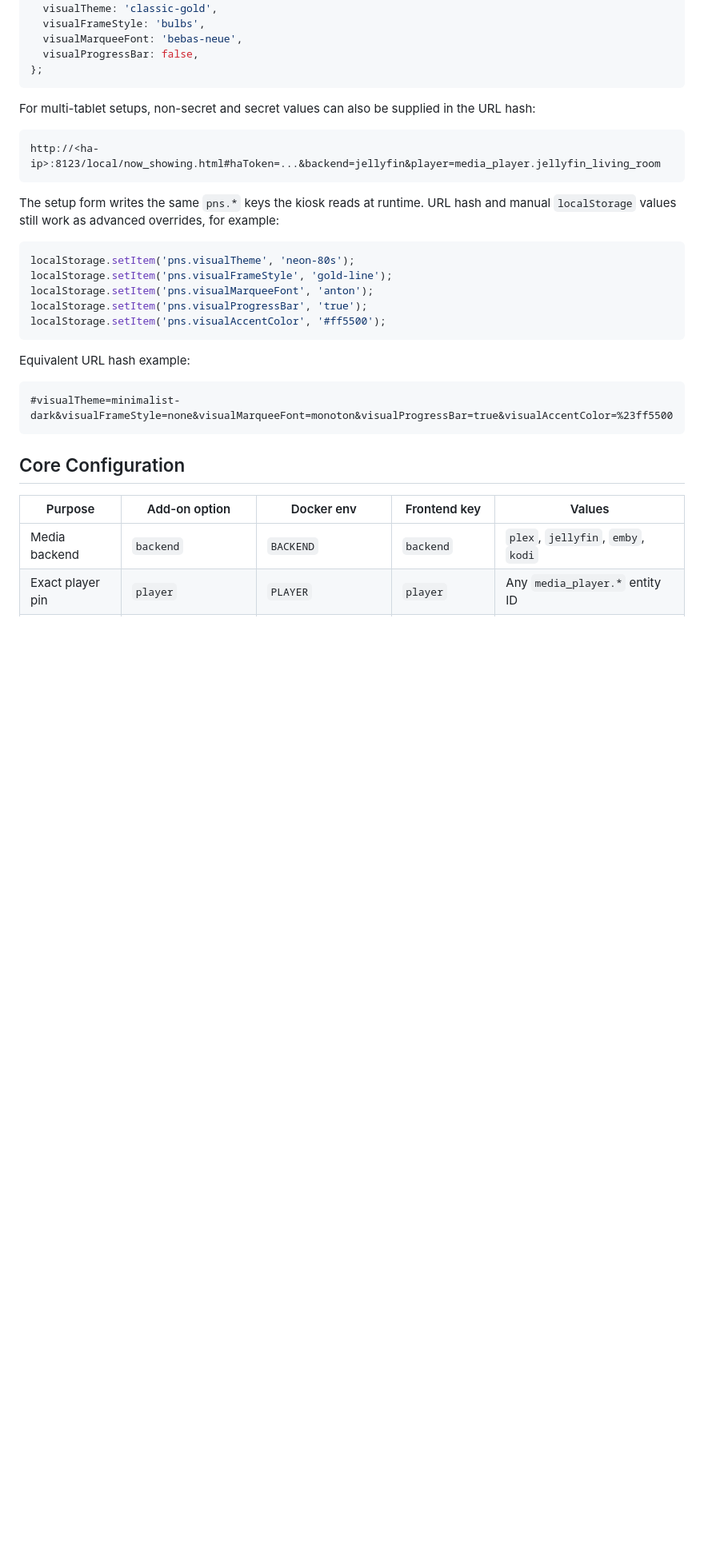
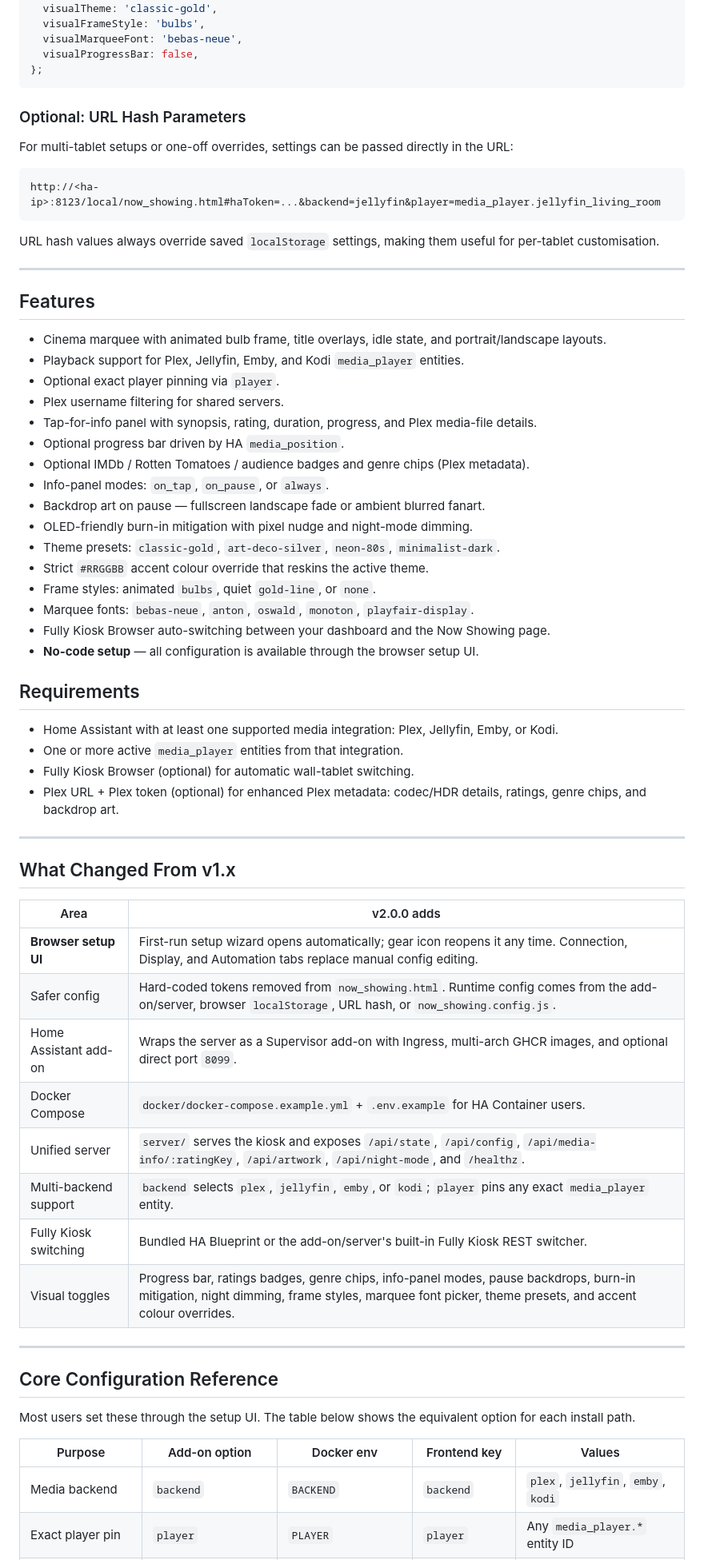
Before and after one commit to rusty4444/plex-now-showing, a Markdown page: README.md, the part around one of its changes. Shown at 80% size. Rendered like a GitHub page; blank space fills up the shorter version.

````diff
--- a/README.md
+++ b/README.md
@@ -262,32 +193,64 @@ window.NOW_SHOWING_CONFIG = {
 };
 ```
 
-For multi-tablet setups, non-secret and secret values can also be supplied in
-the URL hash:
+### Optional: URL Hash Parameters
 
-```text
+For multi-tablet setups or one-off overrides, settings can be passed directly in the URL:
+
+```
 http://<ha-ip>:8123/local/now_showing.html#haToken=...&backend=jellyfin&player=media_player.jellyfin_living_room
 ```
 
-The setup form writes the same `pns.*` keys the kiosk reads at runtime. URL
-hash and manual `localStorage` values still work as advanced overrides, for
-example:
+URL hash values always override saved `localStorage` settings, making them useful for per-tablet customisation.
 
-```javascript
-localStorage.setItem('pns.visualTheme', 'neon-80s');
-localStorage.setItem('pns.visualFrameStyle', 'gold-line');
-localStorage.setItem('pns.visualMarqueeFont', 'anton');
-localStorage.setItem('pns.visualProgressBar', 'true');
-localStorage.setItem('pns.visualAccentColor', '#ff5500');
-```
+---
 
-Equivalent URL hash example:
+## Features
 
-```text
-#visualTheme=minimalist-dark&visualFrameStyle=none&visualMarqueeFont=monoton&visualProgressBar=true&visualAccentColor=%23ff5500
-```
+- Cinema marquee with animated bulb frame, title overlays, idle state, and portrait/landscape layouts.
+- Playback support for Plex, Jellyfin, Emby, and Kodi `media_player` entities.
+- Optional exact player pinning via `player`.
+- Plex username filtering for shared servers.
+- Tap-for-info panel with synopsis, rating, duration, progress, and Plex media-file details.
+- Optional progress bar driven by HA `media_position`.
+- Optional IMDb / Rotten Tomatoes / audience badges and genre chips (Plex metadata).
+- Info-panel modes: `on_tap`, `on_pause`, or `always`.
+- Backdrop art on pause — fullscreen landscape fade or ambient blurred fanart.
+- OLED-friendly burn-in mitigation with pixel nudge and night-mode dimming.
+- Theme presets: `classic-gold`, `art-deco-silver`, `neon-80s`, `minimalist-dark`.
+- Strict `#RRGGBB` accent colour override that reskins the active theme.
+- Frame styles: animated `bulbs`, quiet `gold-line`, or `none`.
+- Marquee fonts: `bebas-neue`, `anton`, `oswald`, `monoton`, `playfair-display`.
+- Fully Kiosk Browser auto-switching between your dashboard and the Now Showing page.
+- **No-code setup** — all configuration is available through the browser setup UI.
 
-## Core Configuration
+## Requirements
+
+- Home Assistant with at least one supported media integration: Plex, Jellyfin, Emby, or Kodi.
+- One or more active `media_player` entities from that integration.
+- Fully Kiosk Browser (optional) for automatic wall-tablet switching.
+- Plex URL + Plex token (optional) for enhanced Plex metadata: codec/HDR details, ratings, genre chips, and backdrop art.
+
+---
+
+## What Changed From v1.x
+
+| Area | v2.0.0 adds |
+|------|-----------------|
+| **Browser setup UI** | First-run setup wizard opens automatically; gear icon reopens it any time. Connection, Display, and Automation tabs replace manual config editing. |
+| Safer config | Hard-coded tokens removed from `now_showing.html`. Runtime config comes from the add-on/server, browser `localStorage`, URL hash, or `now_showing.config.js`. |
+| Home Assistant add-on | Wraps the server as a Supervisor add-on with Ingress, multi-arch GHCR images, and optional direct port `8099`. |
+| Docker Compose | `docker/docker-compose.example.yml` + `.env.example` for HA Container users. |
+| Unified server | `server/` serves the kiosk and exposes `/api/state`, `/api/config`, `/api/media-info/:ratingKey`, `/api/artwork`, `/api/night-mode`, and `/healthz`. |
+| Multi-backend support | `backend` selects `plex`, `jellyfin`, `emby`, or `kodi`; `player` pins any exact `media_player` entity. |
+| Fully Kiosk switching | Bundled HA Blueprint or the add-on/server's built-in Fully Kiosk REST switcher. |
+| Visual toggles | Progress bar, ratings badges, genre chips, info-panel modes, pause backdrops, burn-in mitigation, night dimming, frame styles, marquee font picker, theme presets, and accent colour overrides. |
+
+---
+
+## Core Configuration Reference
+
+Most users set these through the setup UI. The table below shows the equivalent option for each install path.
 
 | Purpose | Add-on option | Docker env | Frontend key | Values |
 |---------|---------------|------------|--------------|--------|
````
Also changed, not shown: other parts of README.md (+131 -209 lines).
